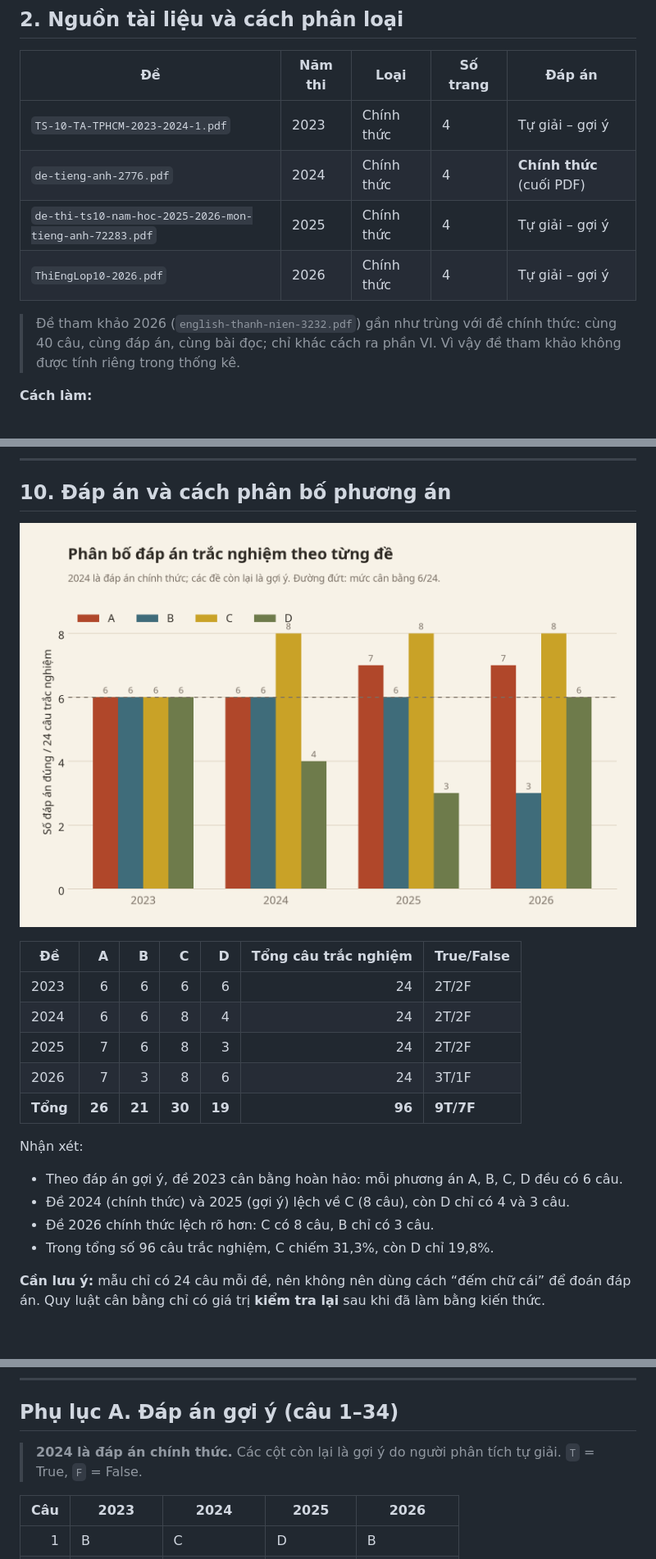
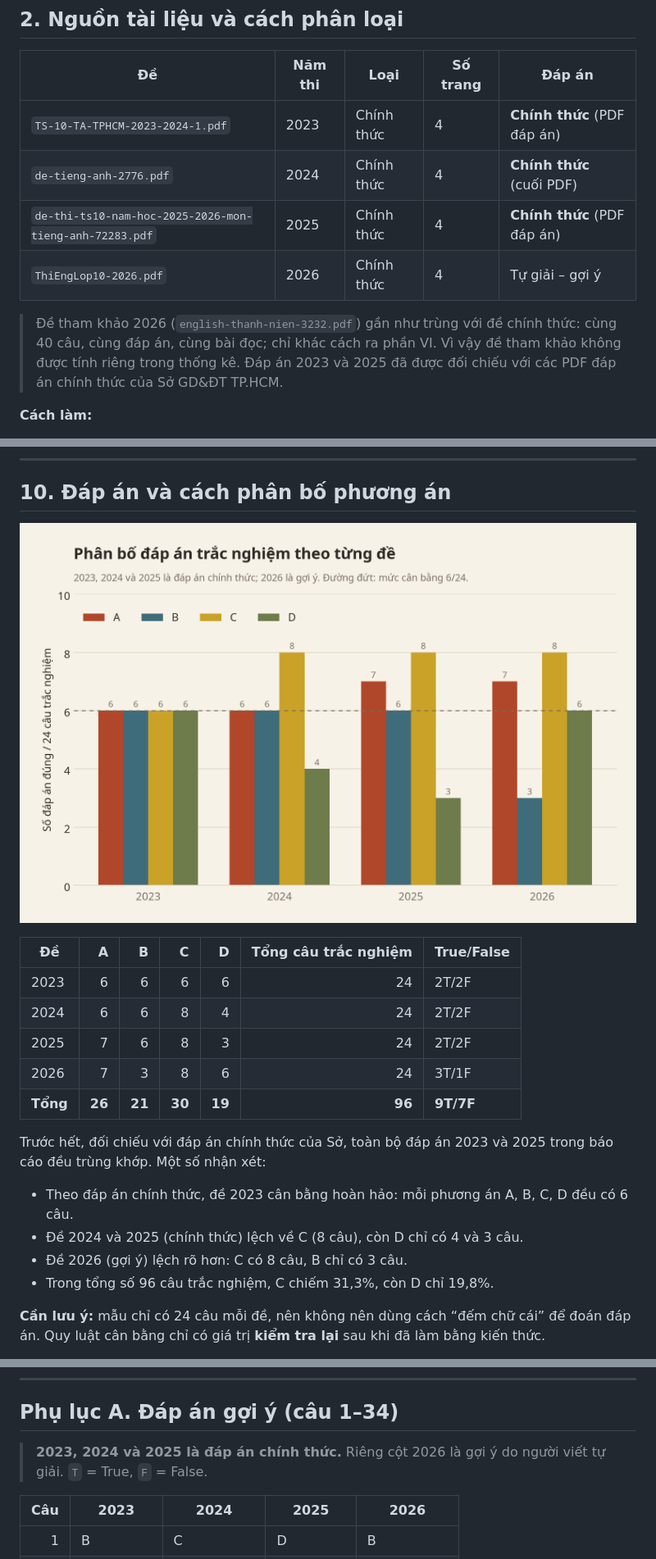
Before and after one commit to Gowwre/engprep-analysis, a Markdown page: BAO-CAO-PHAN-TICH.md, 3 parts joined by grey strips. Shown at 82% size. Rendered like a GitHub page; pictures changed too: figures/fig04_answers.png; blank space fills up the shorter version.

```diff
--- a/BAO-CAO-PHAN-TICH.md
+++ b/BAO-CAO-PHAN-TICH.md
@@ -29,12 +29,12 @@
 
 | Đề | Năm thi | Loại | Số trang | Đáp án |
 |---|---|---|---|---|
-| `TS-10-TA-TPHCM-2023-2024-1.pdf` | 2023 | Chính thức | 4 | Tự giải – gợi ý |
+| `TS-10-TA-TPHCM-2023-2024-1.pdf` | 2023 | Chính thức | 4 | **Chính thức** (PDF đáp án) |
 | `de-tieng-anh-2776.pdf` | 2024 | Chính thức | 4 | **Chính thức** (cuối PDF) |
-| `de-thi-ts10-nam-hoc-2025-2026-mon-tieng-anh-72283.pdf` | 2025 | Chính thức | 4 | Tự giải – gợi ý |
+| `de-thi-ts10-nam-hoc-2025-2026-mon-tieng-anh-72283.pdf` | 2025 | Chính thức | 4 | **Chính thức** (PDF đáp án) |
 | `ThiEngLop10-2026.pdf` | 2026 | Chính thức | 4 | Tự giải – gợi ý |
 
-> Đề tham khảo 2026 (`english-thanh-nien-3232.pdf`) gần như trùng với đề chính thức: cùng 40 câu, cùng đáp án, cùng bài đọc; chỉ khác cách ra phần VI. Vì vậy đề tham khảo không được tính riêng trong thống kê.
+> Đề tham khảo 2026 (`english-thanh-nien-3232.pdf`) gần như trùng với đề chính thức: cùng 40 câu, cùng đáp án, cùng bài đọc; chỉ khác cách ra phần VI. Vì vậy đề tham khảo không được tính riêng trong thống kê. Đáp án 2023 và 2025 đã được đối chiếu với các PDF đáp án chính thức của Sở GD&ĐT TP.HCM.
 
 **Cách làm:**
 
@@ -396,11 +396,11 @@ Hai đề gần đây nhất (2025 và 2026) **không còn yêu cầu sắp xế
 | 2026 | 7 | 3 | 8 | 6 | 24 | 3T/1F |
 | **Tổng** | **26** | **21** | **30** | **19** | **96** | **9T/7F** |
 
-Nhận xét:
+Trước hết, đối chiếu với đáp án chính thức của Sở, toàn bộ đáp án 2023 và 2025 trong báo cáo đều trùng khớp. Một số nhận xét:
 
-- Theo đáp án gợi ý, đề 2023 cân bằng hoàn hảo: mỗi phương án A, B, C, D đều có 6 câu.
-- Đề 2024 (chính thức) và 2025 (gợi ý) lệch về C (8 câu), còn D chỉ có 4 và 3 câu.
-- Đề 2026 chính thức lệch rõ hơn: C có 8 câu, B chỉ có 3 câu.
+- Theo đáp án chính thức, đề 2023 cân bằng hoàn hảo: mỗi phương án A, B, C, D đều có 6 câu.
+- Đề 2024 và 2025 (chính thức) lệch về C (8 câu), còn D chỉ có 4 và 3 câu.
+- Đề 2026 (gợi ý) lệch rõ hơn: C có 8 câu, B chỉ có 3 câu.
 - Trong tổng số 96 câu trắc nghiệm, C chiếm 31,3%, còn D chỉ 19,8%.
 
 **Cần lưu ý:** mẫu chỉ có 24 câu mỗi đề, nên không nên dùng cách “đếm chữ cái” để đoán đáp án. Quy luật cân bằng chỉ có giá trị **kiểm tra lại** sau khi đã làm bằng kiến thức.
@@ -545,7 +541,7 @@ Mỗi ngày 45–60 phút. Sau mỗi đề, ghi lỗi vào ba cột: **lỗi ki
 
 ## Phụ lục A. Đáp án gợi ý (câu 1–34)
 
-> **2024 là đáp án chính thức.** Các cột còn lại là gợi ý do người phân tích tự giải. `T` = True, `F` = False.
+> **2023, 2024 và 2025 là đáp án chính thức.** Riêng cột 2026 là gợi ý do người viết tự giải. `T` = True, `F` = False.
 
 | Câu | 2023 | 2024 | 2025 | 2026 |
 |---:|---|---|---|---|
```
Also changed, not shown: other parts of BAO-CAO-PHAN-TICH.md (+5 -9 lines), README.md (+2 -2 lines), 4 other files.
